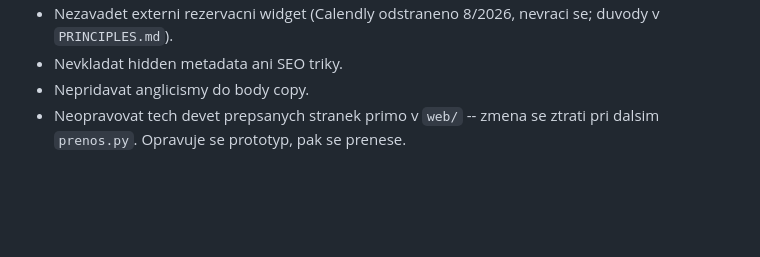
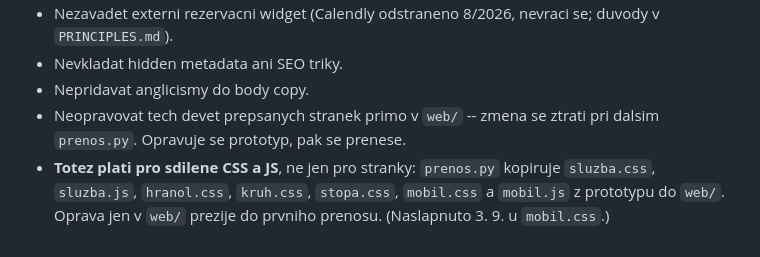
Before and after one commit to Manta-IT/mantait-web, a Markdown page: CLAUDE.md, the part around the change. Rendered like a GitHub page; blank space fills up the shorter version.

```diff
--- a/CLAUDE.md
+++ b/CLAUDE.md
@@ -190,3 +190,7 @@ lidr, ktery vede digitalni transformaci. Stranky sluzeb podle vzoru vedeni-it.
 - Nepridavat anglicismy do body copy.
 - Neopravovat tech devet prepsanych stranek primo v `web/` -- zmena se ztrati
   pri dalsim `prenos.py`. Opravuje se prototyp, pak se prenese.
+- **Totez plati pro sdilene CSS a JS**, ne jen pro stranky: `prenos.py` kopiruje
+  `sluzba.css`, `sluzba.js`, `hranol.css`, `kruh.css`, `stopa.css`, `mobil.css`
+  a `mobil.js` z prototypu do `web/`. Oprava jen v `web/` prezije do prvniho
+  prenosu. (Naslapnuto 3. 9. u `mobil.css`.)
```
Also changed, not shown: STATUS.md (+33 -0 lines).
